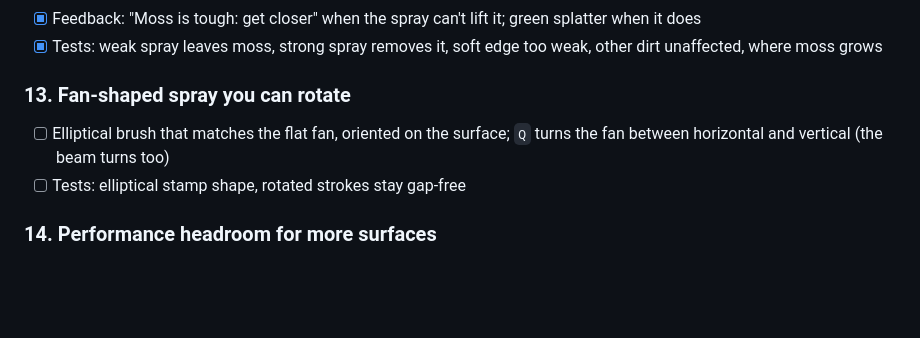
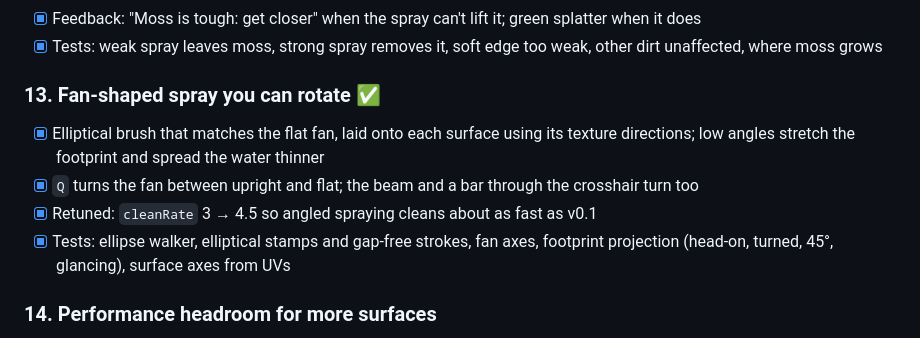
Before and after one commit to burntsouup/p-washer, a Markdown page: docs/ROADMAP.md, the part around the change. Rendered like a GitHub page; blank space fills up the shorter version.

```diff
--- a/docs/ROADMAP.md
+++ b/docs/ROADMAP.md
@@ -157,11 +157,15 @@ logic tested, feel checked by playing.
 - [x] Tests: weak spray leaves moss, strong spray removes it, soft edge too weak, other dirt
       unaffected, where moss grows
 
-### 13. Fan-shaped spray you can rotate
+### 13. Fan-shaped spray you can rotate ✅
 
-- [ ] Elliptical brush that matches the flat fan, oriented on the surface; `Q` turns the fan
-      between horizontal and vertical (the beam turns too)
-- [ ] Tests: elliptical stamp shape, rotated strokes stay gap-free
+- [x] Elliptical brush that matches the flat fan, laid onto each surface using its texture
+      directions; low angles stretch the footprint and spread the water thinner
+- [x] `Q` turns the fan between upright and flat; the beam and a bar through the crosshair
+      turn too
+- [x] Retuned: `cleanRate` 3 → 4.5 so angled spraying cleans about as fast as v0.1
+- [x] Tests: ellipse walker, elliptical stamps and gap-free strokes, fan axes, footprint
+      projection (head-on, turned, 45°, glancing), surface axes from UVs
 
 ### 14. Performance headroom for more surfaces
 
```
Also changed, not shown: docs/DECISIONS.md (+18 -0 lines).
